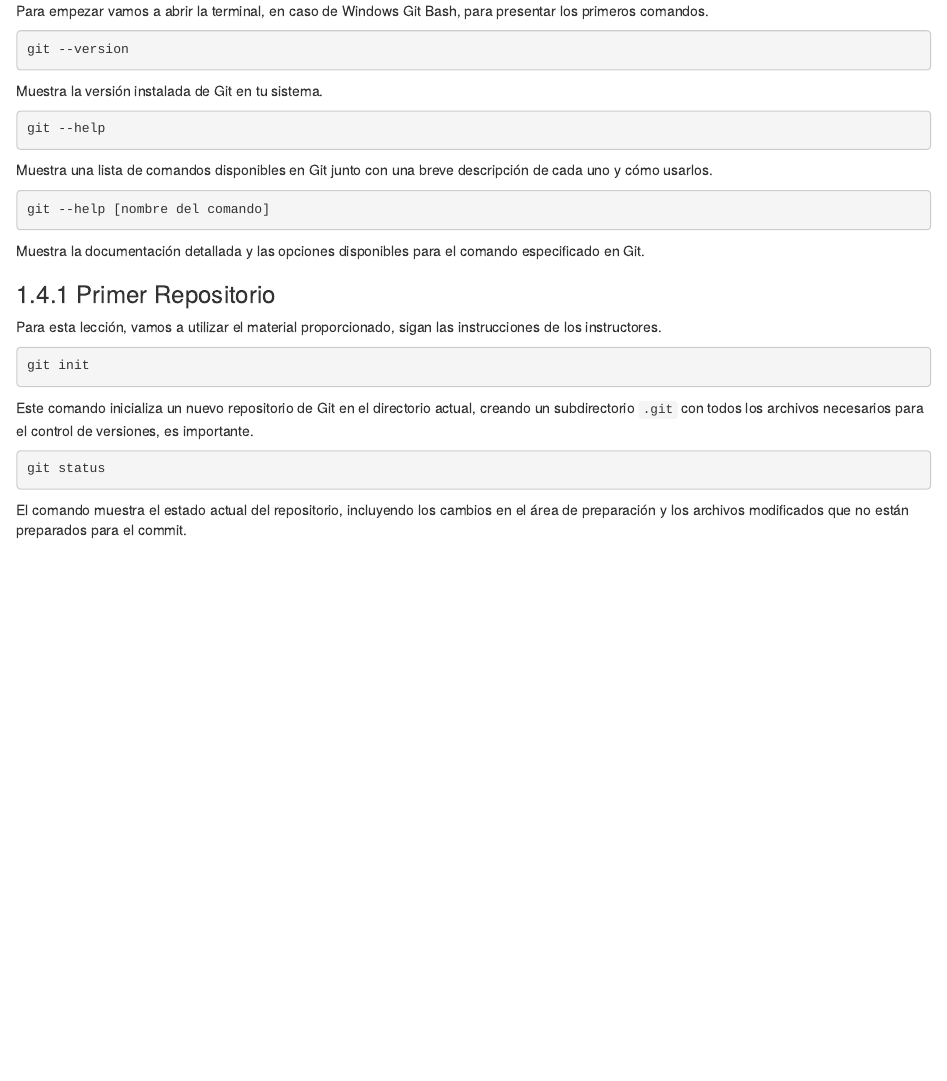
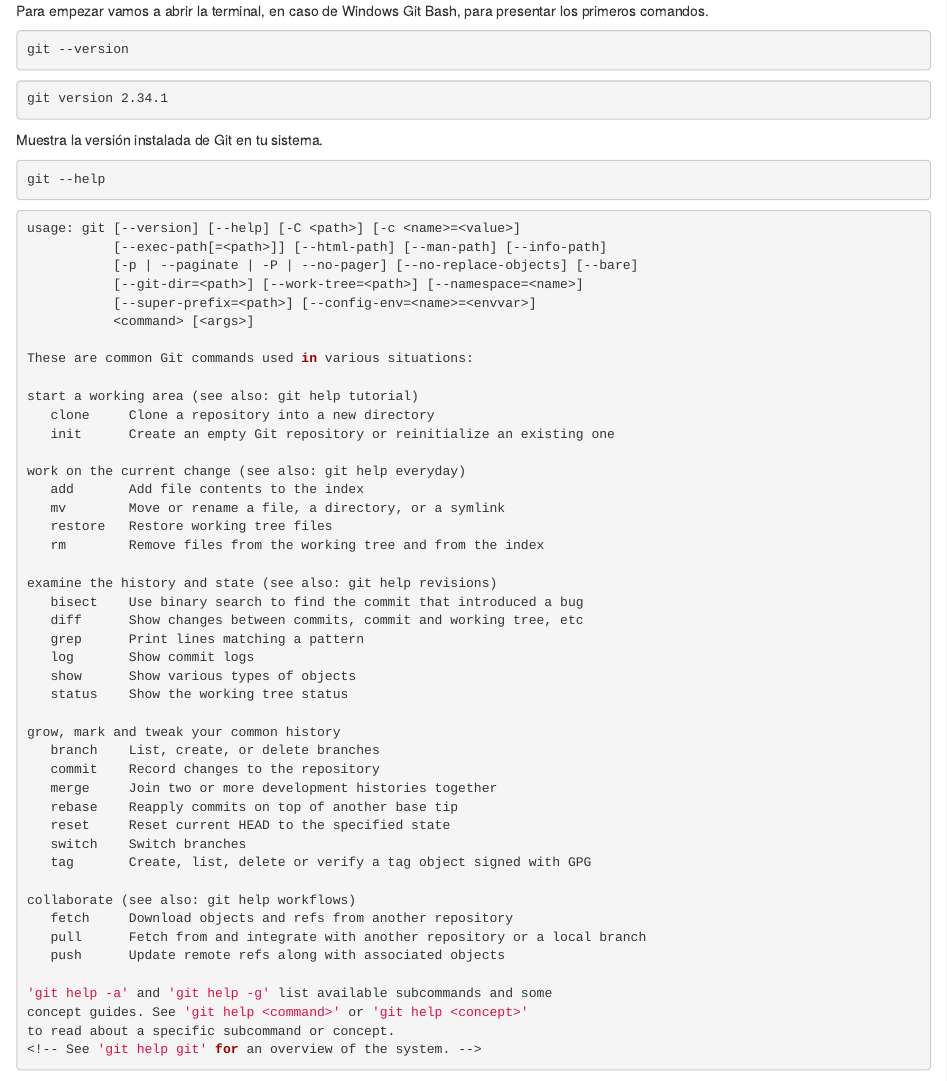
Before and after one commit to Acturio/amt24_01git, an R Markdown document (02-fundamentos.Rmd): the page in a window 1100 px wide, from 3420 px down. Rendered offline with R 4.5, knitr and Pandoc, with nearby package versions; drawn as R Markdown's standard HTML page in place of the format the file asks for.

Commit message:
impresión de primeros comandos

````diff
--- a/02-fundamentos.Rmd
+++ b/02-fundamentos.Rmd
@@ -107,11 +107,65 @@
 git --version
 ```
 
+```{bash eval=F}
+git version 2.34.1
+```
+
+
 Muestra la versión instalada de Git en tu sistema.
 
 ``` {bash eval=F}
 git --help
 ```
+
+```{bash eval=F}
+usage: git [--version] [--help] [-C <path>] [-c <name>=<value>]
+           [--exec-path[=<path>]] [--html-path] [--man-path] [--info-path]
+           [-p | --paginate | -P | --no-pager] [--no-replace-objects] [--bare]
+           [--git-dir=<path>] [--work-tree=<path>] [--namespace=<name>]
+           [--super-prefix=<path>] [--config-env=<name>=<envvar>]
+           <command> [<args>]
+
+These are common Git commands used in various situations:
+
+start a working area (see also: git help tutorial)
+   clone     Clone a repository into a new directory
+   init      Create an empty Git repository or reinitialize an existing one
+
+work on the current change (see also: git help everyday)
+   add       Add file contents to the index
+   mv        Move or rename a file, a directory, or a symlink
+   restore   Restore working tree files
+   rm        Remove files from the working tree and from the index
+
+examine the history and state (see also: git help revisions)
+   bisect    Use binary search to find the commit that introduced a bug
+   diff      Show changes between commits, commit and working tree, etc
+   grep      Print lines matching a pattern
+   log       Show commit logs
+   show      Show various types of objects
+   status    Show the working tree status
+
+grow, mark and tweak your common history
+   branch    List, create, or delete branches
+   commit    Record changes to the repository
+   merge     Join two or more development histories together
+   rebase    Reapply commits on top of another base tip
+   reset     Reset current HEAD to the specified state
+   switch    Switch branches
+   tag       Create, list, delete or verify a tag object signed with GPG
+
+collaborate (see also: git help workflows)
+   fetch     Download objects and refs from another repository
+   pull      Fetch from and integrate with another repository or a local branch
+   push      Update remote refs along with associated objects
+
+'git help -a' and 'git help -g' list available subcommands and some
+concept guides. See 'git help <command>' or 'git help <concept>'
+to read about a specific subcommand or concept.
+<!-- See 'git help git' for an overview of the system. -->
+```
+
 
 Muestra una lista de comandos disponibles en Git junto con una breve descripción de cada uno y cómo usarlos.
 
````
